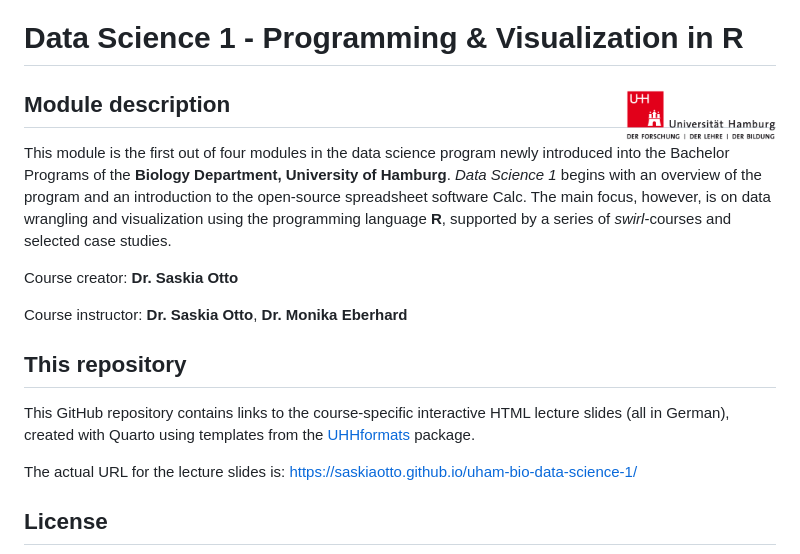
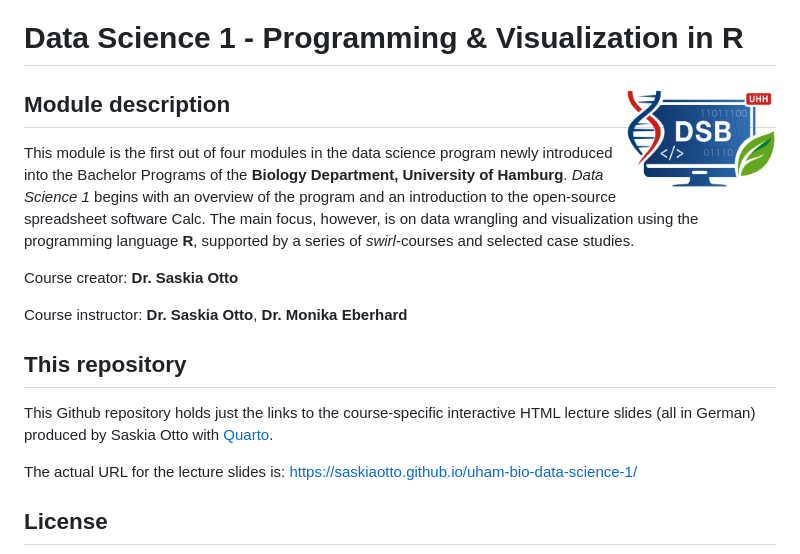
Before and after one commit to uham-bio/bsc-data-science-1, a Markdown page: README.md, the part around the change. Rendered like a GitHub page; pictures changed too: images/dsb_logo.png.

Commit message:
replacement of uhh logo with dsb logo

```diff
--- a/README.md
+++ b/README.md
@@ -1,7 +1,7 @@
 Data Science 1 - Programming & Visualization in R
 ================
 
-## Module description <img src="images/uhh_logo.png" align="right" width="150" style="margin-left: 20px"/>
+## Module description <img src="images/dsb_logo.png" align="right" width="150" style="margin-left: 20px"/>
 
 This module is the first out of four modules in the data science program
 newly introduced into the Bachelor Programs of the **Biology Department,
@@ -17,9 +17,9 @@ Course instructor: **Dr. Saskia Otto**, **Dr. Monika Eberhard**
 
 ## This repository
 
-This GitHub repository contains links to the course-specific interactive
-HTML lecture slides (all in German), created with Quarto using templates
-from the [UHHformats](https://github.com/uham-bio/UHHformats) package.
+This Github repository holds just the links to the course-specific
+interactive HTML lecture slides (all in German) produced by Saskia Otto
+with [Quarto](https://quarto.org/).
 
 The actual URL for the lecture slides is:
 <https://saskiaotto.github.io/uham-bio-data-science-1/>
```
Also changed, not shown: 4 other files.
